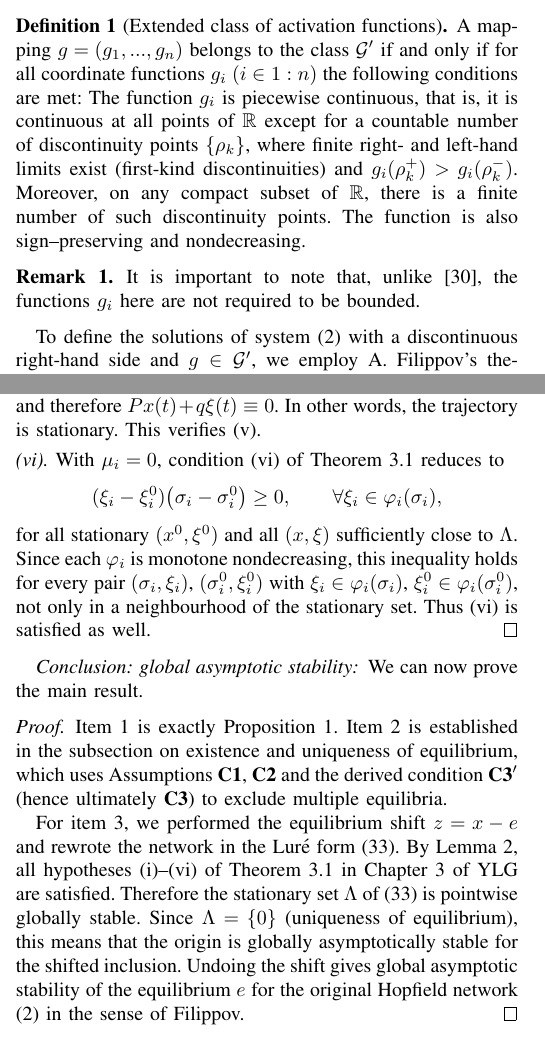
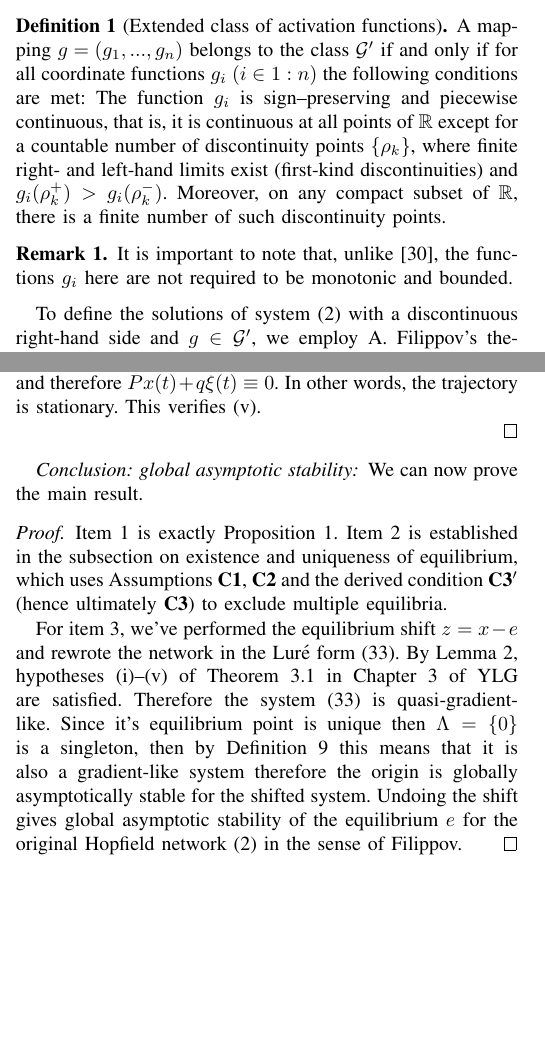
Before and after one commit to TimurKisiev11/Global-Stability-of-the-Hopfield-Neural-Networks-with-Non-Differentiable-Activation-Functions-, a LaTeX paper (2026-IEEE-TNNLS-Global Stability of the Hopfield Neural Networks - draft.tex): two parts of the columns of pages 3 and 10 of 24, joined at a grey line, cut so that both start at the same text, the shorter picture padded with empty space. Compiled offline with pdfLaTeX.

Commit message:
Change proof (non-monotonic function)
Change proof (non-monotonic function)

```diff
--- a/2026-IEEE-TNNLS-Global Stability of the Hopfield Neural Networks - draft.tex
+++ b/2026-IEEE-TNNLS-Global Stability of the Hopfield Neural Networks - draft.tex
@@ -322,12 +322,11 @@ Within this work such functions are considered to belong to the class~$\mathcal{
 \smallskip
 \begin{definition}[Extended class of activation functions]\label{G_n}
 A mapping $g = (g_1,...,g_n)$ belongs to the class $\mathcal{G'}$ if and only if for all coordinate functions $g_i ~ (i \in 1:n)$ the following conditions are met:
-The function $g_i$ is piecewise continuous, that is, it is continuous at all points of $\mathbb{R}$ except for a countable number of discontinuity points $\{\rho_k\}$, where finite right- and left-hand limits exist (first-kind discontinuities) and $g_i(\rho^+_k)>g_i(\rho^-_k)$. Moreover, on any compact subset of $\mathbb{R}$, there is a finite number of such discontinuity points. The function is also sign–preserving and
-nondecreasing.
+The function $g_i$ is sign–preserving and piecewise continuous, that is, it is continuous at all points of $\mathbb{R}$ except for a countable number of discontinuity points $\{\rho_k\}$, where finite right- and left-hand limits exist (first-kind discontinuities) and $g_i(\rho^+_k)>g_i(\rho^-_k)$. Moreover, on any compact subset of $\mathbb{R}$, there is a finite number of such discontinuity points.
 \end{definition}
 \begin{remark}
     It is important to note that,
-    unlike~\cite{p1}, the functions $g_i$ here are not required to be bounded.
+    unlike~\cite{p1}, the functions $g_i$ here are not required to be monotonic and bounded.
 \end{remark}
 
 To define the solutions of system~\eqref{eq:special} with
@@ -1358 +1356,2 @@ of first–kind discontinuities on any compact interval and strict¶
 upward jumps at the discontinuity points. Its Filippov
+convexification $\varphi_i=\overline{\operatorname{conv}}\,g_i$ is therefore a sign–preserving multifunction.  In particular,
@@ -1436,19 +1434,19 @@ trajectory satisfies the identities stated in item (v), it must have
 $\dot V\equiv 0$ and therefore $Px(t)+q\xi(t)\equiv 0$.  In other
 words, the trajectory is stationary.  This verifies (v).
 
-\smallskip\noindent
-\textit{(vi).}
-With $\mu_i=0$, condition (vi) of Theorem~3.1 reduces to
-\[
-  (\xi_i-\xi_i^0)\bigl(\sigma_i-\sigma_i^0\bigr) \ge 0,
-  \qquad \forall\xi_i\in\varphi_i(\sigma_i),
-\]
-for all stationary $(x^0,\xi^0)$ and all $(x,\xi)$ sufficiently close
-to $\Lambda$.  Since each $\varphi_i$ is monotone nondecreasing, this
-inequality holds for every pair $(\sigma_i,\xi_i)$,
-$(\sigma_i^0,\xi_i^0)$ with $\xi_i\in\varphi_i(\sigma_i)$,
-$\xi_i^0\in\varphi_i(\sigma_i^0)$, not only in a neighbourhood of the
-stationary set.  Thus (vi) is satisfied as well.
+% \smallskip\noindent
+% \textit{(vi).}
+% With $\mu_i=0$, condition (vi) of Theorem~3.1 reduces to
+% \[
+%   (\xi_i-\xi_i^0)\bigl(\sigma_i-\sigma_i^0\bigr) \ge 0,
+%   \qquad \forall\xi_i\in\varphi_i(\sigma_i),
+% \]
+% for all stationary $(x^0,\xi^0)$ and all $(x,\xi)$ sufficiently close
+% to $\Lambda$.  Since each $\varphi_i$ is monotone nondecreasing, this
+% inequality holds for every pair $(\sigma_i,\xi_i)$,
+% $(\sigma_i^0,\xi_i^0)$ with $\xi_i\in\varphi_i(\sigma_i)$,
+% $\xi_i^0\in\varphi_i(\sigma_i^0)$, not only in a neighbourhood of the
+% stationary set.  Thus (vi) is satisfied as well.
 \end{proof}
 
 \subsubsection*{Conclusion: global asymptotic stability}
@@ -1462,14 +1460,12 @@ equilibrium, which uses Assumptions~\textbf{C1}, \textbf{C2} and the
 derived condition~\textbf{C3$'$} (hence ultimately \textbf{C3}) to
 exclude multiple equilibria.
 
-For item~3, we performed the equilibrium shift $z=x-e$ and rewrote the
+For item~3, we've performed the equilibrium shift $z=x-e$ and rewrote the
 network in the Lur\'e form \eqref{eq:HNN-shifted}.  By
-Lemma~\ref{lem:YLG-conditions}, all hypotheses (i)–(vi) of
-Theorem~3.1 in Chapter~3 of YLG are satisfied.  Therefore the
-stationary set $\Lambda$ of \eqref{eq:HNN-shifted} is pointwise
-globally stable.  Since $\Lambda=\{0\}$ (uniqueness of equilibrium),
-this means that the origin is globally asymptotically stable for the
-shifted inclusion.  Undoing the shift gives global asymptotic
+Lemma~\ref{lem:YLG-conditions}, hypotheses (i)–(v) of
+Theorem~3.1 in Chapter~3 of YLG are satisfied.  Therefore the system \eqref{eq:HNN-shifted} is  quasi-gradient-like.  Since it's equilibrium point is unique then $\Lambda=\{0\}$ is a singleton, then by Definition~\ref{quasi_gradient_like}
+this means that it is also a gradient-like system therefore the origin is globally asymptotically stable for the
+shifted system.  Undoing the shift gives global asymptotic
 stability of the equilibrium $e$ for the original Hopfield network
 \eqref{eq:special} in the sense of Filippov.
 \end{proof}
```
Also changed, not shown: 2026-IEEE-TNNLS-Global Stability of the Hopfield Neural Networks - draft.tex (38 more changed lines).
